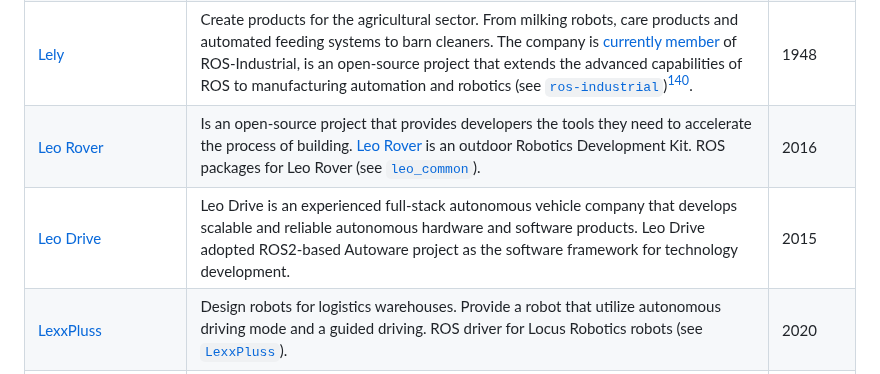
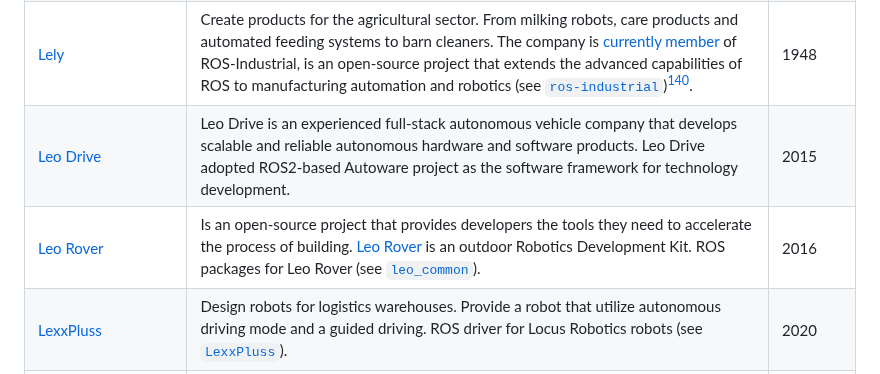
Before and after one commit to vmayoral/ros-robotics-companies, a Markdown page: README.md, the part around the change. GitHub-like rendering.

```diff
--- a/README.md
+++ b/README.md
@@ -252,8 +252,8 @@ A public list of companies that are known to use the Robot Operating System (ROS
 | [Labrador Systems](https://labradorsystems.com) | Create practical robots that physically assist in everyday tasks using ROS[^237]. | 2017 |
 | [Lanner](https://www.lannerinc.com) | Hardware provider with design, engineering, and manufacturing services for advanced network appliances, ruggedized in-vehicle, industrial computers, power substation computers and edge AI appliances. Offers ROS 2 support through third party solutions in their embedded devices[^214]. Also leverages ROS 2 hardware acceleration solutions. | 1978 |
 | [Lely](https://www.lely.com/) | Create products for the agricultural sector. From milking robots, care products and automated feeding systems to barn cleaners. The company is [currently member](https://rosindustrial.org/ric/current-members/#lely) of ROS-Industrial, is an open-source project that extends the advanced capabilities of ROS to manufacturing automation and robotics (see [`ros-industrial`](https://github.com/ros-industrial))[^145]. | 1948 |
+| [Leo Drive](http://www.leodrive.ai) | Leo Drive is an experienced full-stack autonomous vehicle company that develops scalable and reliable autonomous hardware and software products. Leo Drive adopted ROS2-based Autoware project as the software framework for technology development. | 2015 |
 | [Leo Rover](http://www.leorover.tech) | Is an open-source project that provides developers the tools they need to accelerate the process of building. [Leo Rover](https://www.leorover.tech/the-rover) is an outdoor Robotics Development Kit. ROS packages for Leo Rover (see [`leo_common`](https://github.com/LeoRover/leo_common)). | 2016 |
-| [Leo Drive](http://www.leodrive.ai) | Leo Drive is an experienced full-stack autonomous vehicle company that develops scalable and reliable autonomous hardware and software products. Leo Drive adopted ROS2-based Autoware project as the software framework for technology development. | 2015 |
 | [LexxPluss](https://lexxpluss.com/) | Design robots for logistics warehouses. Provide a robot that utilize autonomous driving mode and a guided driving. ROS driver for Locus Robotics robots  (see [`LexxPluss`](https://github.com/LexxPluss)). | 2020 |
 | [LG (SVL Simulator)](https://www.svlsimulator.com/) | Simulation platform used for autonomous vehicle and robotic system development. ROS/ROS2 Multi-robot Simulator for Autonomous Vehicles  (see [`simulator`](https://github.com/lgsvl/simulator))[^91]. | 2018 |
 | [LionsBot](http://www.lionsbot.com) | Create cleaning robots as a service for commercial, industrial, and public spaces. Mohan Rajesh Elara, from Lionsbot presented the talk on 'The Rise of ROS Powered Maintenance Robots' during the ROS-Industrial Asia Pacific [^171]. | 2018 |
```
